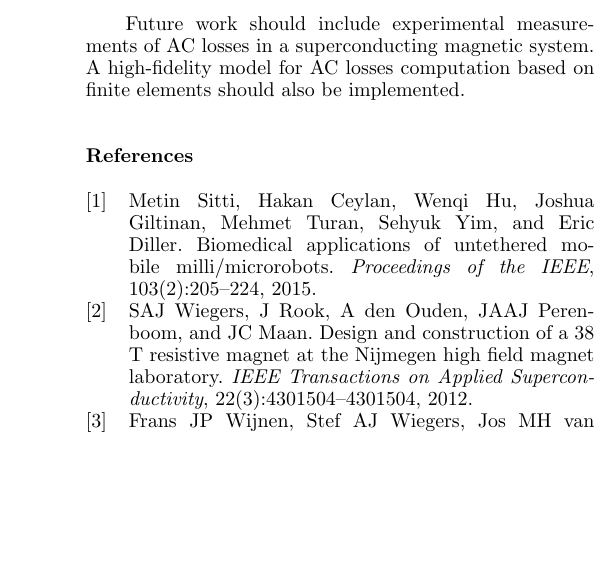
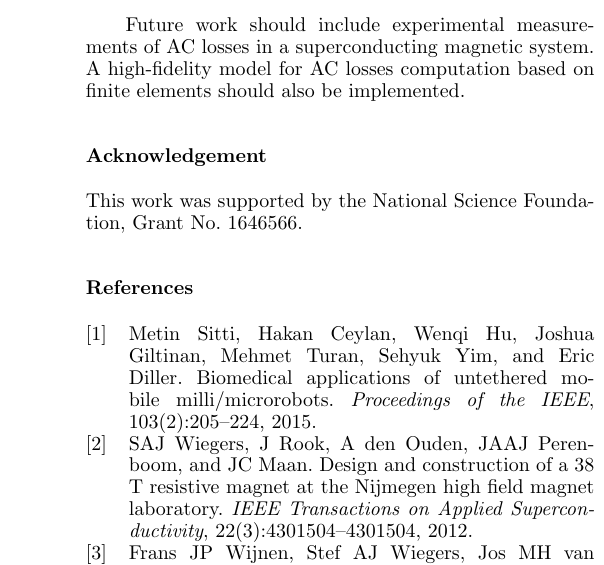
Before and after one commit to jleclerc1/JMRR-Paper, a LaTeX document (JMRR_paper_Main_File.tex): part of one column of page 7 of 7, cut so that both start at the same text, the shorter picture padded with empty space. Compiled offline with pdfLaTeX.

Commit message:
added acknowledgement

```diff
--- a/JMRR_paper_Main_File.tex
+++ b/JMRR_paper_Main_File.tex
@@ -296,6 +296,9 @@ The \MATLAB ~program was tested to design an Helmholtz coil system able to gener
 Future work should include experimental measurements of AC losses in a superconducting magnetic system.
  A high-fidelity model for AC losses computation based on finite elements should also be implemented.
 
+ \section*{Acknowledgement}
+This work was supported by the National Science Foundation, Grant No. 1646566. %https://nsf.gov/awardsearch/showAward?AWD_ID
+
 \bibliographystyle{unsrt}
 \bibliography{biblio}
 
```
Also changed, not shown: JMRR_paper_Main_File.pdf.
